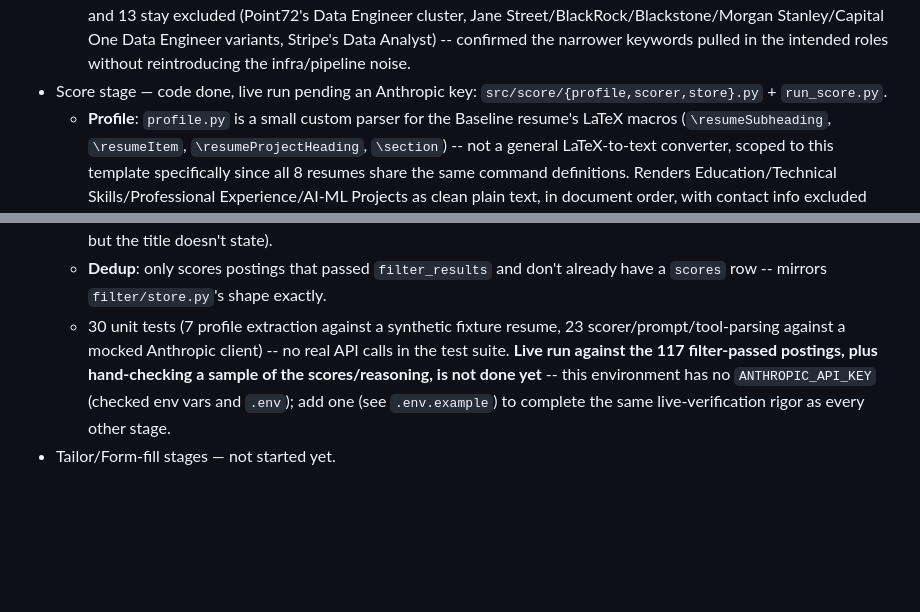
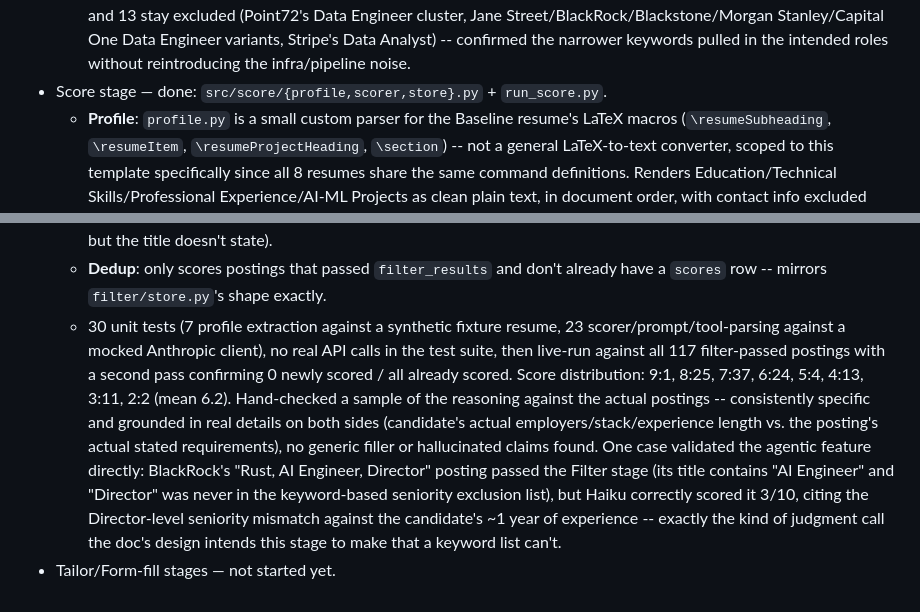
Before and after one commit to aashishgullanki/Job-search-pipeline-agent, a Markdown page: README.md, 2 parts joined by grey strips. Rendered like a GitHub page; blank space fills up the shorter version.

Commit message:
Score stage: live run against all 117 filter-passed postings
Ran python3 -m src.score.run_score against the real Anthropic API
(key added to .env) for the first time -- all 117 filter-passed
postings scored, 0 errors. Re-ran to confirm dedup: second pass showed
0 newly scored, 117 already scored.

Score distribution: 9:1, 8:25, 7:37, 6:24, 5:4, 4:13, 3:11, 2:2 (mean
6.2, range 2-9). Data integrity confirmed: 117 scores rows, 117
distinct posting_ids, every score in 1-10, no empty reasoning.

Hand-checked a sample of the reasoning against the actual job
postings and candidate profile rather than just trusting the score
numbers -- consistently specific and grounded (cites the candidate's
actual employers, stack, and ~1-1.5 years of experience against each
posting's actual stated requirements), no generic filler or
hallucinated claims. Confirms the agentic feature works as intended:
BlackRock's "Rust, AI Engineer, Director" posting passed the Filter
stage (title contains "AI Engineer"; "Director" was never in the
keyword-based seniority exclusion list), but Haiku correctly scored it
3/10 citing the Director-level seniority mismatch -- exactly the kind
of judgment call a keyword list can't make that this stage exists for.

Score stage is now fully closed out with the same live-verification
rigor as every other stage.

Co-Authored-By: Claude Sonnet 5 <noreply@anthropic.com>

```diff
--- a/README.md
+++ b/README.md
@@ -42,9 +42,9 @@ The Track A runners are idempotent — re-running against the same DB only inser
   - **Title**: matches a keyword set scoped to what was asked (Software Engineer/SWE/Software Developer/Backend/Full Stack/Frontend/AI Engineer/Machine Learning Engineer + close variants), word-boundary matched so short tokens like "swe" can't false-positive inside unrelated words ("answered"). Excludes Senior/Sr./Staff/Principal/Manager, plus Lead -- added after reviewing real results showed ~18% of what passed was "Lead Software Engineer"-type titles (mostly Capital One), which reads as senior-tier in practice and is out of scope at ~22 months of experience. Also picked up narrow AI/ML-signal additions after reviewing 25 excluded Data/Research Engineer postings: Deep Learning Engineer, Deep Learning Research Engineer, and bare "Research Engineer" (HRT/Jump Trading-style research-engineer roles skew quant/ML even without the literal word "AI", and this phrase alone also covers "AI Research Engineer" and "Machine Learning Research Engineer" as substrings). Deliberately did NOT add bare "Data Engineer" -- reviewed samples showed it pulls in far more data-infra/pipeline noise (Point72's Data Engineer cluster, Stripe's "Data Analyst") than real ML matches; verified live that Point72's Data Engineer roles stayed excluded after the change while their "Research Engineer, Knowledge Graph Intelligence" role correctly started passing.
   - **Dedup**: a new `filter_results` table (posting_id PK) records pass/fail + reason per posting; a posting already in it, passed or excluded, is never re-evaluated.
   - 52 unit tests against fixtures grounded in the real formats found, then live-run against the full postings table from all three discovery tracks (repeated after each rule change), then a second pass each time confirming 0 newly evaluated / all already filtered. Current result: **117 passed** of 21,327 (19,961 excluded by location, 1,158 by title keyword, 60 by title seniority, 31 by employment type). Of the 23 Data/Research Engineer postings that reached the title check, 10 now pass (all HRT/Jump Trading/PDT Partners/Tower Research AI-or-research-flavored roles) and 13 stay excluded (Point72's Data Engineer cluster, Jane Street/BlackRock/Blackstone/Morgan Stanley/Capital One Data Engineer variants, Stripe's Data Analyst) -- confirmed the narrower keywords pulled in the intended roles without reintroducing the infra/pipeline noise.
-- Score stage — code done, live run pending an Anthropic key: `src/score/{profile,scorer,store}.py` + `run_score.py`.
+- Score stage — done: `src/score/{profile,scorer,store}.py` + `run_score.py`.
   - **Profile**: `profile.py` is a small custom parser for the Baseline resume's LaTeX macros (`\resumeSubheading`, `\resumeItem`, `\resumeProjectHeading`, `\section`) -- not a general LaTeX-to-text converter, scoped to this template specifically since all 8 resumes share the same command definitions. Renders Education/Technical Skills/Professional Experience/AI-ML Projects as clean plain text, in document order, with contact info excluded (not relevant to fit). Baseline was picked over a company-tailored resume deliberately -- diffing it against a couple of variants (Virtu, Optiver) showed they're the same underlying jobs/bullets just re-worded per company, not different experience.
   - **Scorer**: Haiku 4.5, called with a forced tool-use (`submit_fit_score`, `{score: 1-10, reasoning: string}`) rather than asking for free text and regex-parsing it -- deterministic to extract, and `parse_tool_response` rejects an out-of-range score or missing reasoning as an error rather than silently storing garbage. Job descriptions aren't uniformly available -- Greenhouse/Ashby/LinkedIn carry one, Workday's `cxs/jobs` list endpoint exposes none at all -- so the prompt says so explicitly rather than silently omitting the field. The system prompt frames the actual agentic ask from the doc: judge fit holistically rather than trusting title-keyword-matched-therefore-good-fit, since the Filter stage already did the hard keyword filtering and this stage's whole purpose is to catch what that can't (a superficially-matching title that's really a different job in practice, or a seniority mismatch the description implies but the title doesn't state).
   - **Dedup**: only scores postings that passed `filter_results` and don't already have a `scores` row -- mirrors `filter/store.py`'s shape exactly.
-  - 30 unit tests (7 profile extraction against a synthetic fixture resume, 23 scorer/prompt/tool-parsing against a mocked Anthropic client) -- no real API calls in the test suite. **Live run against the 117 filter-passed postings, plus hand-checking a sample of the scores/reasoning, is not done yet** -- this environment has no `ANTHROPIC_API_KEY` (checked env vars and `.env`); add one (see `.env.example`) to complete the same live-verification rigor as every other stage.
+  - 30 unit tests (7 profile extraction against a synthetic fixture resume, 23 scorer/prompt/tool-parsing against a mocked Anthropic client), no real API calls in the test suite, then live-run against all 117 filter-passed postings with a second pass confirming 0 newly scored / all already scored. Score distribution: 9:1, 8:25, 7:37, 6:24, 5:4, 4:13, 3:11, 2:2 (mean 6.2). Hand-checked a sample of the reasoning against the actual postings -- consistently specific and grounded in real details on both sides (candidate's actual employers/stack/experience length vs. the posting's actual stated requirements), no generic filler or hallucinated claims found. One case validated the agentic feature directly: BlackRock's "Rust, AI Engineer, Director" posting passed the Filter stage (its title contains "AI Engineer" and "Director" was never in the keyword-based seniority exclusion list), but Haiku correctly scored it 3/10, citing the Director-level seniority mismatch against the candidate's ~1 year of experience -- exactly the kind of judgment call the doc's design intends this stage to make that a keyword list can't.
 - Tailor/Form-fill stages — not started yet.
```
